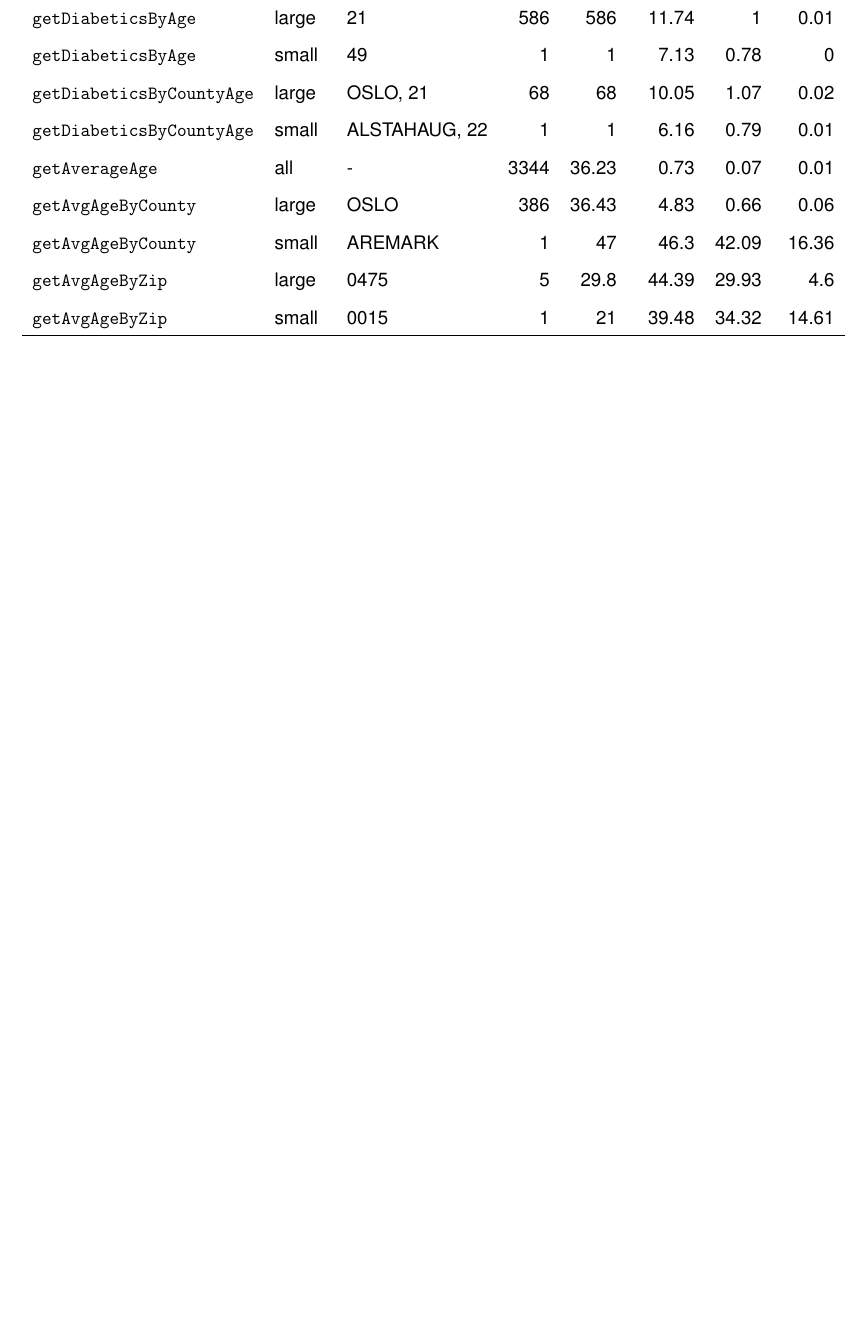
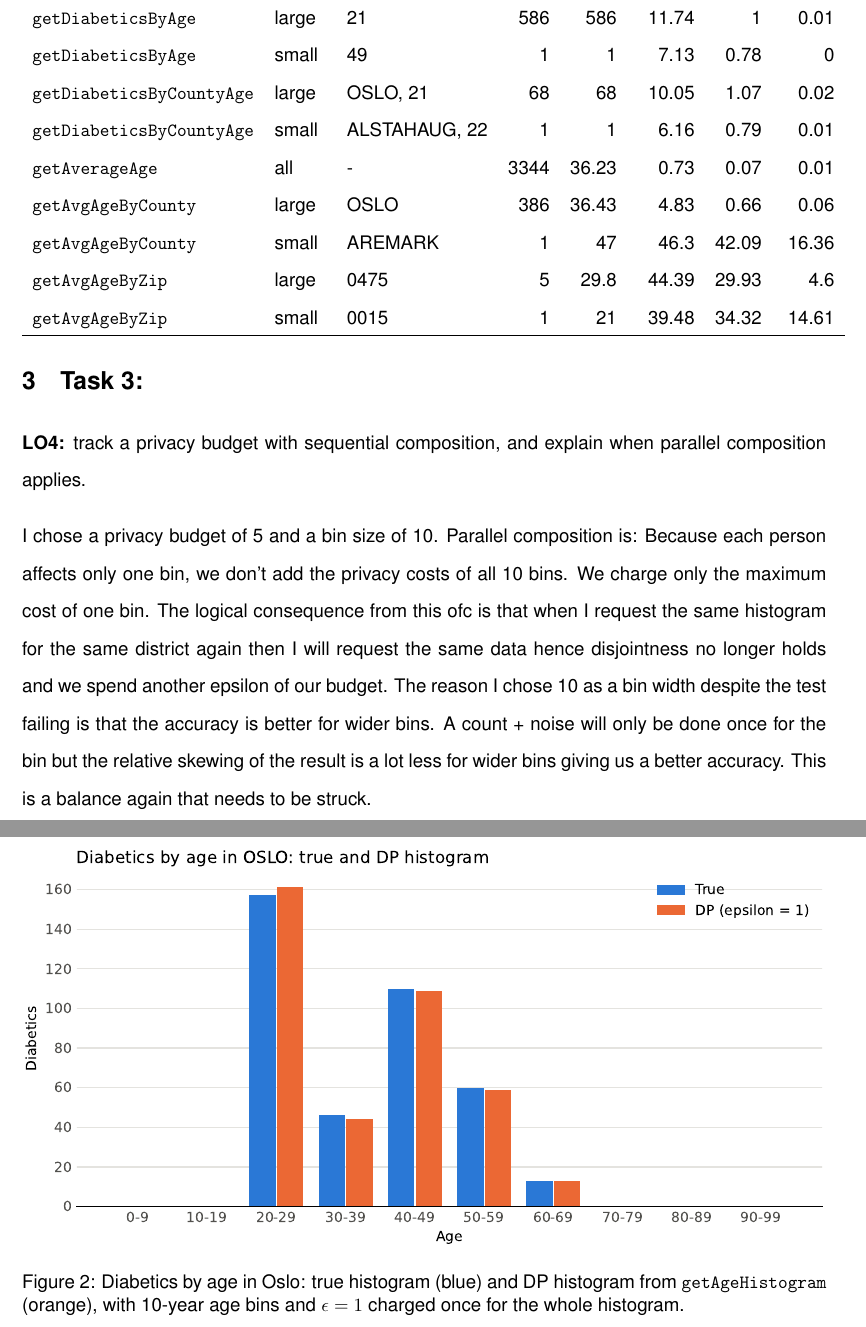
Before and after one commit to sebastianmai/INF-3315-Privacy-Preserving-Computation, a LaTeX document (report/report.tex): part of page 4 of 4 before the commit and two parts of pages 5 and 6 of 6 after it, the two joined at a grey line, cut so that both start at the same text, the shorter picture padded with empty space. Compiled offline with pdfLaTeX.

Commit message:
AI: fix the histogram caption in the report
AI: rewrote the caption of fig:histo in report/report.tex: it now says the
  plot shows diabetics by age in Oslo only, true (blue) vs. DP (orange)
  from getAgeHistogram, 10-year bins and epsilon = 1 charged once. The old
  caption said survey respondents in each county. Checked that the report
  compiles with pdflatex.
Student: wrote the Task 2 and Task 3 report text and the histogram figure
  block themselves. It was uncommitted and is in the same file, so it is
  included in this commit; that prose is the student's own, not AI output.
Purpose: make the caption match the figure.
Key prompt: "fix the caption in the latex for the histogram"
Status: undecided
AI level: 3
In-text citation needed: yes
Co-Authored-By: Claude Opus 5.5 <noreply@anthropic.com>

```diff
--- a/report/report.tex
+++ b/report/report.tex
@@ -91,4 +91,20 @@ Since we are only changing the already noisy result changing this reveals no add
     \hline
 \end{tabular}
 
+\section{Task 3:}
+\textbf{LO4:} track a privacy budget with sequential composition, and explain when parallel composition applies.
+
+I chose a privacy budget of 5 and a bin size of 10. Parallel composition is: Because each person affects only one bin, we don't add the privacy costs of all 10 bins. We charge only the maximum cost of one bin.
+The logical consequence from this ofc is that when I request the same histogram for the same district again then I will request the same data hence disjointness no longer holds and we spend another epsilon of our budget.
+The reason I chose 10 as a bin width despite the test failing is that the accuracy is better for wider bins. A count + noise will only be done once for the bin but the relative skewing of the result is a lot less for wider bins
+giving us a better accuracy. This is a balance again that needs to be struck.
+
+\begin{figure}[H]
+    \centering
+    \includegraphics[width=\textwidth,height=0.8\textheight,keepaspectratio]{histogram_dp.pdf}
+    \caption{Diabetics by age in Oslo: true histogram (blue) and DP histogram from \texttt{getAgeHistogram} (orange), with 10-year age bins and $\epsilon = 1$ charged once for the whole histogram.}
+    \label{fig:histo}
+\end{figure}
+
+
 \end{document}
```
Also changed, not shown: report/report.tex (6 more changed lines).
